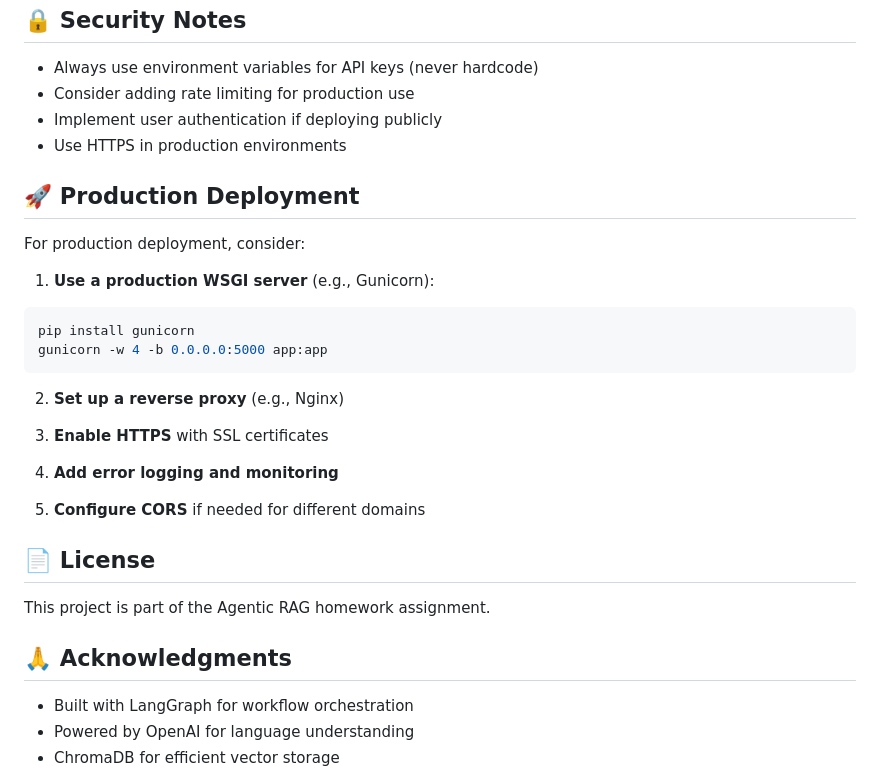
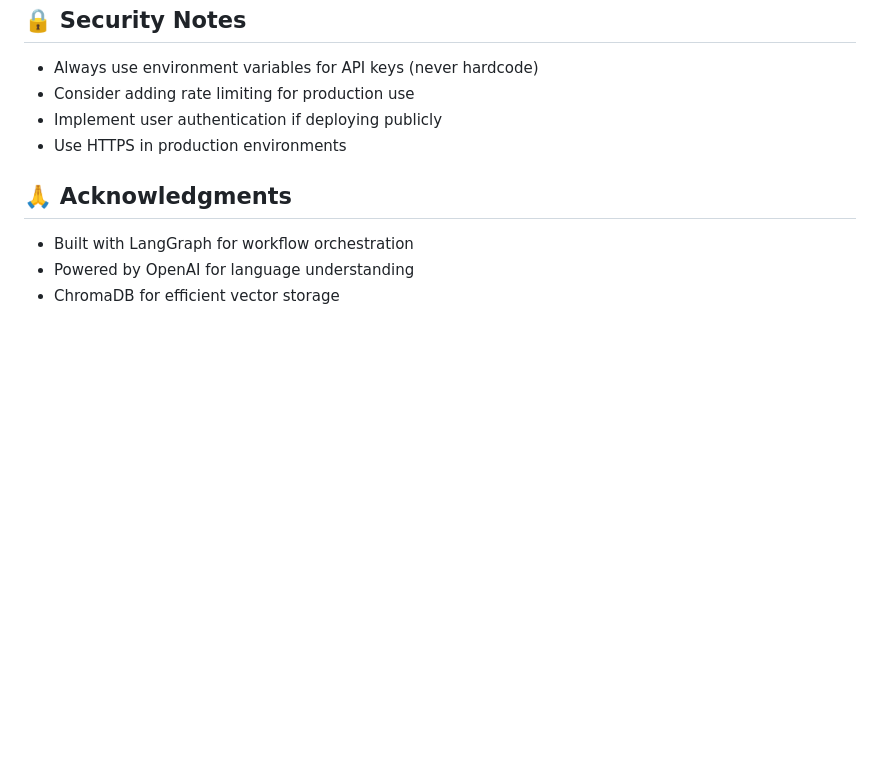
Before and after one commit to DJ-Manjaray/Agentic_RAG, a Markdown page: README.md, the part around the change. Rendered like a GitHub page; blank space fills up the shorter version.

Commit message:
Remove production deployment guidelines from README
Removed production deployment section from README.

````diff
--- a/README.md
+++ b/README.md
@@ -143,28 +143,6 @@ export SERPER_API_KEY="your-key-here"
 - Implement user authentication if deploying publicly
 - Use HTTPS in production environments
 
-## 🚀 Production Deployment
-
-For production deployment, consider:
-
-1. **Use a production WSGI server** (e.g., Gunicorn):
-```bash
-pip install gunicorn
-gunicorn -w 4 -b 0.0.0.0:5000 app:app
-```
-
-2. **Set up a reverse proxy** (e.g., Nginx)
-
-3. **Enable HTTPS** with SSL certificates
-
-4. **Add error logging and monitoring**
-
-5. **Configure CORS** if needed for different domains
-
-## 📄 License
-
-This project is part of the Agentic RAG homework assignment.
-
 ## 🙏 Acknowledgments
 
 - Built with LangGraph for workflow orchestration
````
